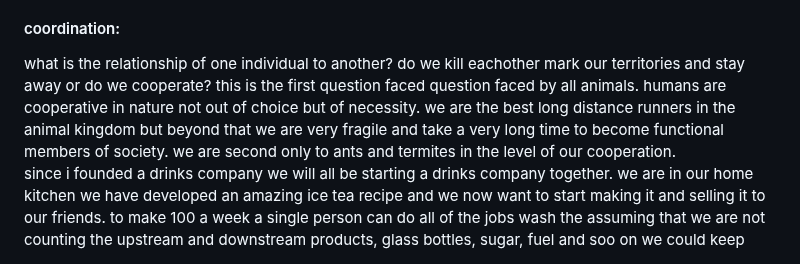
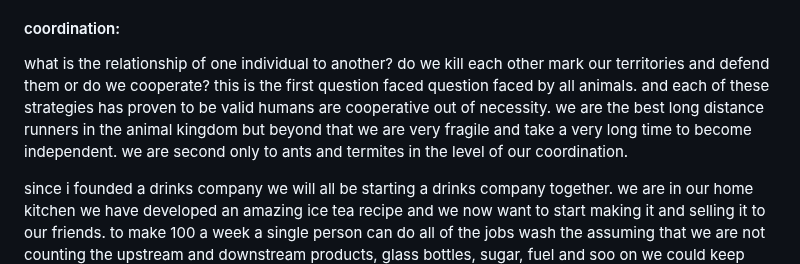
Before and after one commit to NaharEmet/Anantha, a Markdown page: writing/the root.md, the part around the change. Drawn GitHub-style.

Commit message:
vault backup: 2026-06-04 15:54:56

```diff
--- a/writing/the root.md
+++ b/writing/the root.md
@@ -4,8 +4,9 @@ over the last few years. I've come to the understanding that the state of the wo
 the coordination problem and allocation problems.
 #### coordination:
 what is the relationship of one individual to another?
-do we kill eachother mark our territories and stay away or do we cooperate?
-this is the first question faced question faced by all animals. humans are cooperative in nature not out of choice but of necessity. we are the best long distance runners in the animal kingdom but beyond that we are very fragile and take a very long time to become functional members of society. we are second only to ants and termites in the level of our cooperation.
+do we kill each other mark our territories and defend them or do we cooperate?
+this is the first question faced question faced by all animals. and each of these strategies has proven to be valid humans are cooperative out of necessity. we are the best long distance runners in the animal kingdom but beyond that we are very fragile and take a very long time to become independent. we are second only to ants and termites in the level of our coordination.
+
 since i founded a drinks company we will all be starting a drinks company together.
 we are in our home kitchen we have developed an amazing ice tea recipe and we now want to start making it and selling it to our friends. to make 100 a week a single person can do all of the jobs wash the assuming that we are not counting the upstream and downstream products, glass bottles, sugar, fuel and soo on we could keep looking required inputs and their required inputs and we would eventually go full circle making anything that's not farmed and used by a single person or collected from nature, requires the full cooperation of the global economic machine.
 now back to making the drinks our company has grown, we are now 1000 bottles now  you need people to wash bottles to make the juice to bottle to deliver to talk to clients and soo on as long as its being done by one person its easy just do it if you dont it breaks with 2 people you need to devide roles and trust the other parties this work until about 7 people where you devide the work and have meetings to disscuse what needs to be done when what hasent been done  why and to resolve issues. usually by the 2nd to 5th person there is already a hirarchy formed why is that? usually whoever was there before and thus knows more and whoever has put in the financing to start the project this hirarchy gets built out and expanded apoun we can say that this hirarchy is unjest unfair or wrong but that fails to ask the question why is it there?
```
